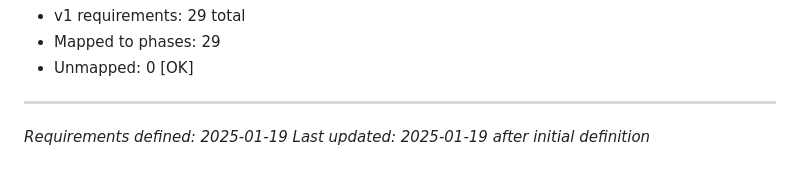
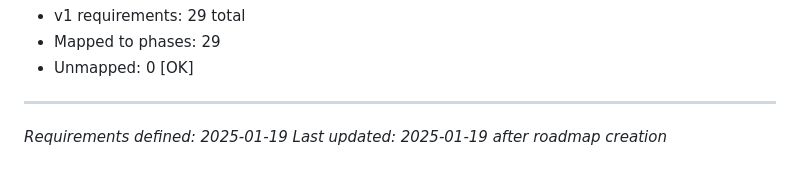
Before and after one commit to blakedesouza/mlTetris, a Markdown page: .planning/REQUIREMENTS.md, the part around the change. Drawn GitHub-style.

```diff
--- a/.planning/REQUIREMENTS.md
+++ b/.planning/REQUIREMENTS.md
@@ -120,4 +120,4 @@
 
 ---
 *Requirements defined: 2025-01-19*
-*Last updated: 2025-01-19 after initial definition*
+*Last updated: 2025-01-19 after roadmap creation*
```
Also changed, not shown: .planning/ROADMAP.md (added, +119 -0 lines), .planning/STATE.md (added, +61 -0 lines).
